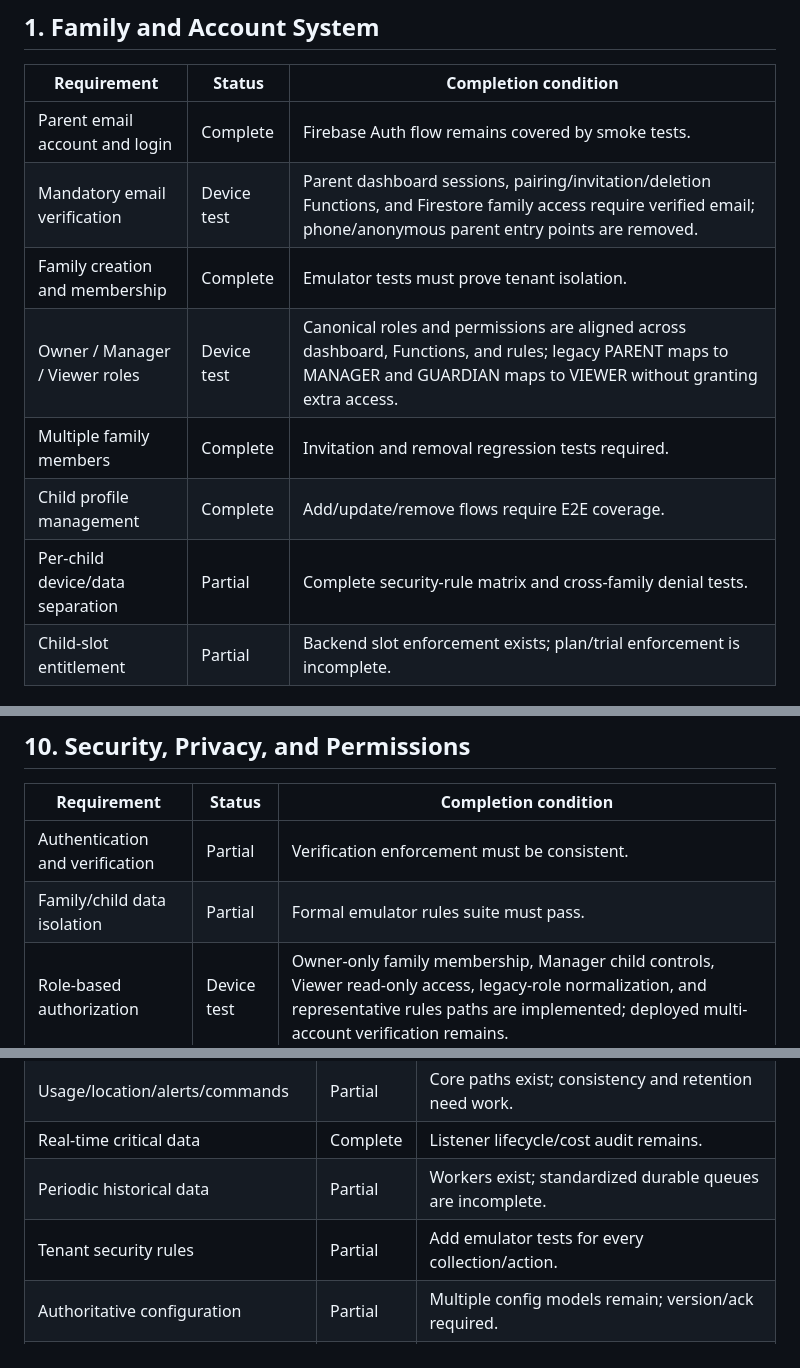
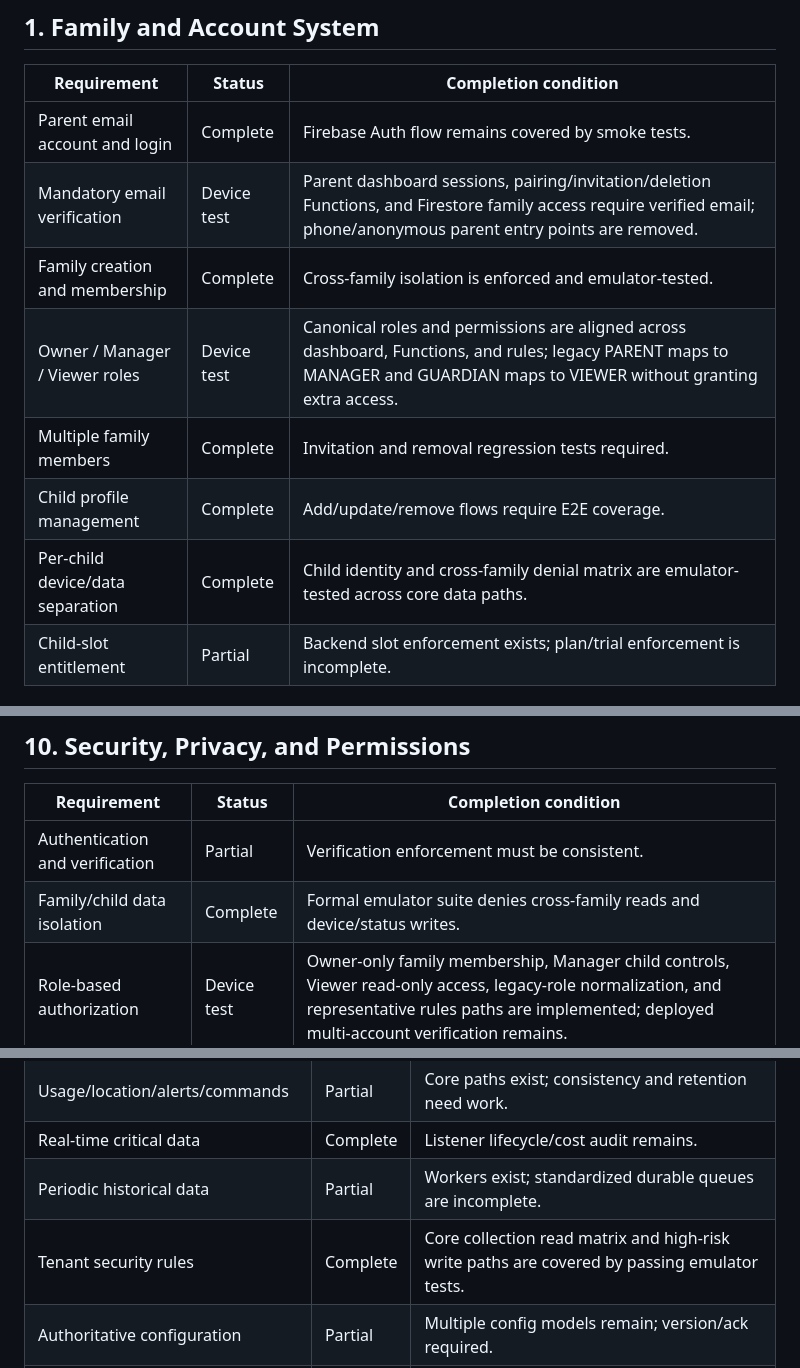
Before and after one commit to md-arif-hasnat/kidsguard-screen, a Markdown page: SPECIFICATION_COMPLIANCE.md, 3 parts joined by grey strips. Drawn GitHub-style.

Commit message:
security: enforce cross-family data isolation

```diff
--- a/SPECIFICATION_COMPLIANCE.md
+++ b/SPECIFICATION_COMPLIANCE.md
@@ -20,11 +20,11 @@ Status legend:
 |---|---|---|
 | Parent email account and login | Complete | Firebase Auth flow remains covered by smoke tests. |
 | Mandatory email verification | Device test | Parent dashboard sessions, pairing/invitation/deletion Functions, and Firestore family access require verified email; phone/anonymous parent entry points are removed. |
-| Family creation and membership | Complete | Emulator tests must prove tenant isolation. |
+| Family creation and membership | Complete | Cross-family isolation is enforced and emulator-tested. |
 | Owner / Manager / Viewer roles | Device test | Canonical roles and permissions are aligned across dashboard, Functions, and rules; legacy PARENT maps to MANAGER and GUARDIAN maps to VIEWER without granting extra access. |
 | Multiple family members | Complete | Invitation and removal regression tests required. |
 | Child profile management | Complete | Add/update/remove flows require E2E coverage. |
-| Per-child device/data separation | Partial | Complete security-rule matrix and cross-family denial tests. |
+| Per-child device/data separation | Complete | Child identity and cross-family denial matrix are emulator-tested across core data paths. |
 | Child-slot entitlement | Partial | Backend slot enforcement exists; plan/trial enforcement is incomplete. |
 
 ## 2. Child Android App and Device Pairing
@@ -143,7 +143,7 @@ Status legend:
 | Requirement | Status | Completion condition |
 |---|---|---|
 | Authentication and verification | Partial | Verification enforcement must be consistent. |
-| Family/child data isolation | Partial | Formal emulator rules suite must pass. |
+| Family/child data isolation | Complete | Formal emulator suite denies cross-family reads and device/status writes. |
 | Role-based authorization | Device test | Owner-only family membership, Manager child controls, Viewer read-only access, legacy-role normalization, and representative rules paths are implemented; deployed multi-account verification remains. |
 | Device authorization | Partial | Pairing/identity rules exist; abuse and recovery tests required. |
 | Backend authorization | Partial | Functions include checks; audit all exports. |
@@ -187,7 +187,7 @@ Status legend:
 | Usage/location/alerts/commands | Partial | Core paths exist; consistency and retention need work. |
 | Real-time critical data | Complete | Listener lifecycle/cost audit remains. |
 | Periodic historical data | Partial | Workers exist; standardized durable queues are incomplete. |
-| Tenant security rules | Partial | Add emulator tests for every collection/action. |
+| Tenant security rules | Complete | Core collection read matrix and high-risk write paths are covered by passing emulator tests. |
 | Authoritative configuration | Partial | Multiple config models remain; version/ack required. |
 | Offline consistency/conflict handling | Partial | Firestore cache exists; explicit conflict policy is missing. |
 
```
